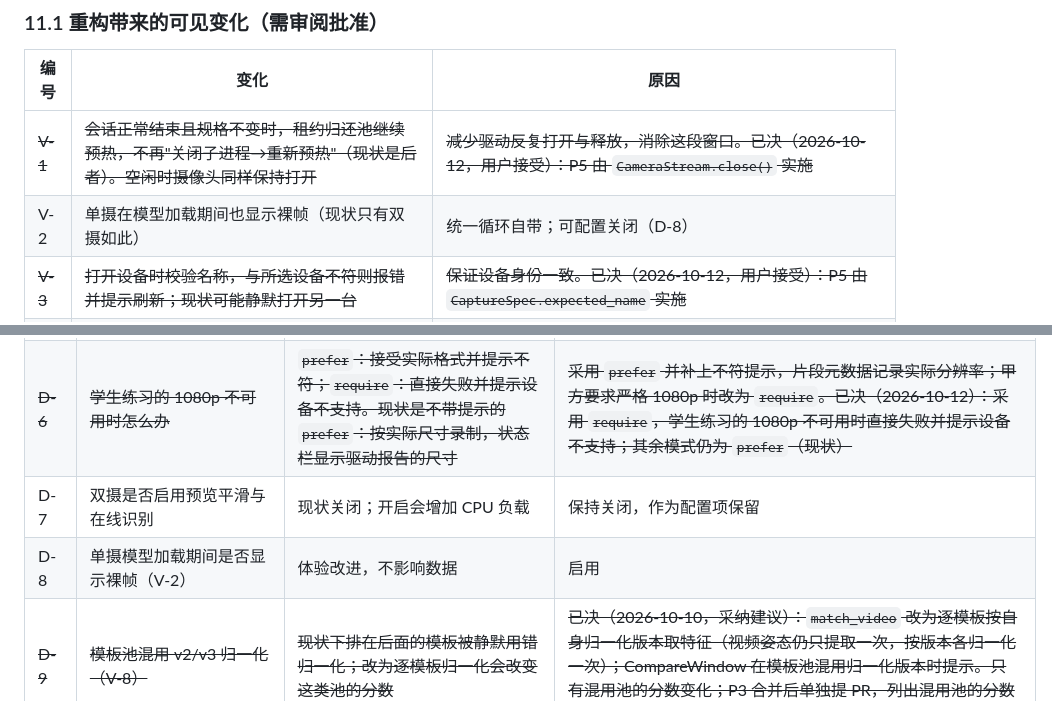
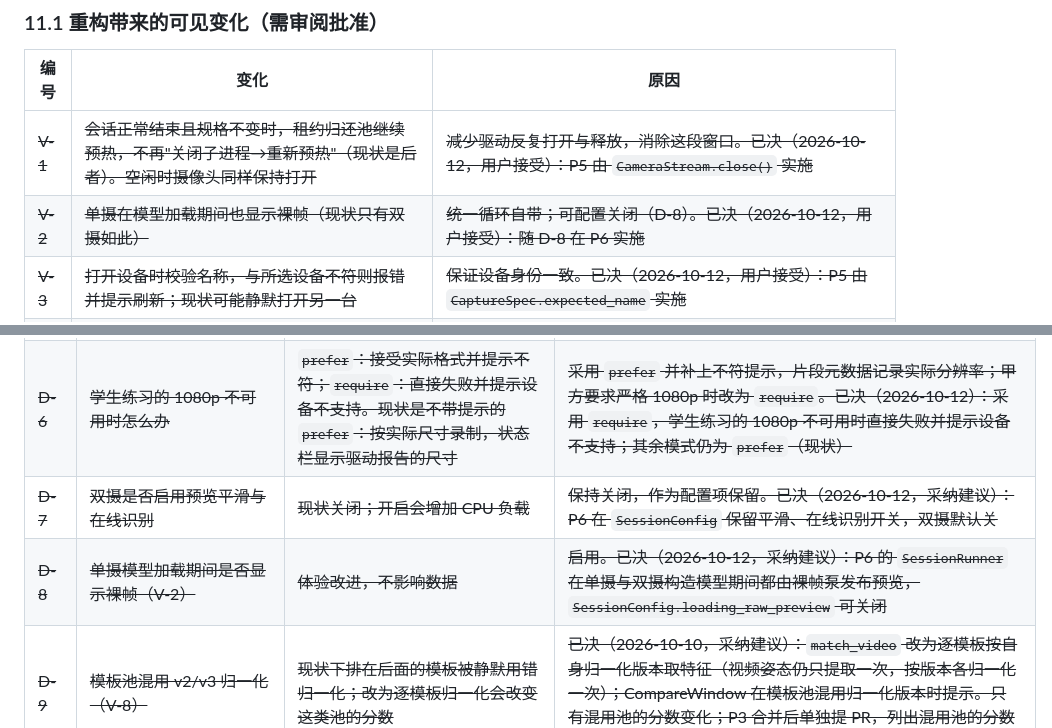
Before and after one commit to gy212/vision-refactor, a Markdown page: 整体架构重构设计.md, 2 parts joined by grey strips. Drawn GitHub-style.

```diff
--- a/整体架构重构设计.md
+++ b/整体架构重构设计.md
@@ -1034,7 +1034,7 @@ class WorkflowPorts(Protocol):
 | 编号 | 变化 | 原因 |
 |---|---|---|
 | ~~V-1~~ | ~~会话正常结束且规格不变时，租约归还池继续预热，不再"关闭子进程→重新预热"（现状是后者）。空闲时摄像头同样保持打开~~ | ~~减少驱动反复打开与释放，消除这段窗口。已决（2026-10-12，用户接受）：P5 由 `CameraStream.close()` 实施~~ |
-| V-2 | 单摄在模型加载期间也显示裸帧（现状只有双摄如此） | 统一循环自带；可配置关闭（D-8） |
+| ~~V-2~~ | ~~单摄在模型加载期间也显示裸帧（现状只有双摄如此）~~ | ~~统一循环自带；可配置关闭（D-8）。已决（2026-10-12，用户接受）：随 D-8 在 P6 实施~~ |
 | ~~V-3~~ | ~~打开设备时校验名称，与所选设备不符则报错并提示刷新；现状可能静默打开另一台~~ | ~~保证设备身份一致。已决（2026-10-12，用户接受）：P5 由 `CaptureSpec.expected_name` 实施~~ |
 | ~~V-4~~ | ~~单摄录像的转码改由 `SegmentFinalizer` 的 io 执行线完成，产物不变，关窗等待统一计算~~ | ~~录后处理只有一个实现。已决（2026-10-11，用户接受）：P4 删除 `_transcode_async`~~ |
 | V-5 | 学生练习不再改写用户的骨架、手部、自动比对、在线识别勾选，改为显示锁定状态；退出后用户设置保持原样（现状是改写后再恢复，最终状态相同） | 模式要求声明化 |
@@ -1054,8 +1054,8 @@ class WorkflowPorts(Protocol):
 | ~~D-4~~ | ~~考试计分与 `batch --paired` 方案不同~~ | ~~同一学生在 Tk 考试与 batch 中得分不同~~ | ~~已决（2026-10-10，采纳建议）：考试以 `EXAM_POOL` 为准；`batch_dual_compare` 新增 `--scheme {dual_stream,dual_template,exam_pool}`，缺省时保持现状（`--paired` 用 `DUAL_STREAM`，非 paired 用 `DUAL_TEMPLATE`），默认输出不变；`exam_pool` 只能与 `--paired` 搭配，经 `services.score_segment` 复算，模板须满足考试契约（heavy + pose33_v3），不满足时报错而不是静默降级；`DUAL_STREAM` 保留作研究用。P3 合并后单独提 PR，只新增选项，不重新生成 golden~~ |
 | D-5 | 正式测量是否改用宽高比修正后的坐标 | 几何上更准确，但会改变分数，需要重新标定阈值 | 与 D-3 一起标定后再切换，不单独切 |
 | ~~D-6~~ | ~~学生练习的 1080p 不可用时怎么办~~ | ~~`prefer`：接受实际格式并提示不符；`require`：直接失败并提示设备不支持。现状是不带提示的 `prefer`：按实际尺寸录制，状态栏显示驱动报告的尺寸~~ | ~~采用 `prefer` 并补上不符提示，片段元数据记录实际分辨率；甲方要求严格 1080p 时改为 `require`。已决（2026-10-12）：采用 `require`，学生练习的 1080p 不可用时直接失败并提示设备不支持；其余模式仍为 `prefer`（现状）~~ |
-| D-7 | 双摄是否启用预览平滑与在线识别 | 现状关闭；开启会增加 CPU 负载 | 保持关闭，作为配置项保留 |
-| D-8 | 单摄模型加载期间是否显示裸帧（V-2） | 体验改进，不影响数据 | 启用 |
+| ~~D-7~~ | ~~双摄是否启用预览平滑与在线识别~~ | ~~现状关闭；开启会增加 CPU 负载~~ | ~~保持关闭，作为配置项保留。已决（2026-10-12，采纳建议）：P6 在 `SessionConfig` 保留平滑、在线识别开关，双摄默认关~~ |
+| ~~D-8~~ | ~~单摄模型加载期间是否显示裸帧（V-2）~~ | ~~体验改进，不影响数据~~ | ~~启用。已决（2026-10-12，采纳建议）：P6 的 `SessionRunner` 在单摄与双摄构造模型期间都由裸帧泵发布预览，`SessionConfig.loading_raw_preview` 可关闭~~ |
 | ~~D-9~~ | ~~模板池混用 v2/v3 归一化（V-8）~~ | ~~现状下排在后面的模板被静默用错归一化；改为逐模板归一化会改变这类池的分数~~ | ~~已决（2026-10-10，采纳建议）：`match_video` 改为逐模板按自身归一化版本取特征（视频姿态仍只提取一次，按版本各归一化一次）；CompareWindow 在模板池混用归一化版本时提示。只有混用池的分数变化；P3 合并后单独提 PR，列出混用池的分数变化并经人工复核，golden（单一版本）不变~~ |
 | ~~D-10~~ | ~~web 端去留~~ | ~~涉及 `apps/ui_backend.py`（3201 行）、`frontend/`、`ui_backend_sidecar.spec`、相关测试，以及 AGENTS.md/README 的相关章节和 `npm run verify:*` 门禁~~ | ~~已了结（2026-10-03）：P0-4 未导入 web 端，`old/` 与外层仓库的历史即归档，P9 不再处置。router/YOLO 中 batch、analysis 在用的部分保留~~ |
 | D-11 | `calibrate_body_core.py` 中 `POSE33_BASELINE=2.0`，与当前 pose33_v3 的 baseline 3.0 不一致 | body_core 的 1.2826 是按 pose33 尺度反推的，可能需要重标 | 重跑标定复核；只影响 batch/analysis |
```
Also changed, not shown: 重构阶段任务/P6-实时会话.md (+4 -4 lines), 重构阶段任务/README.md (+3 -3 lines).
